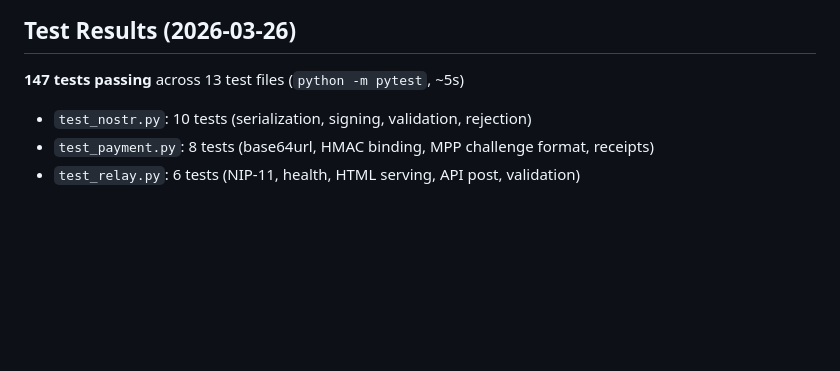
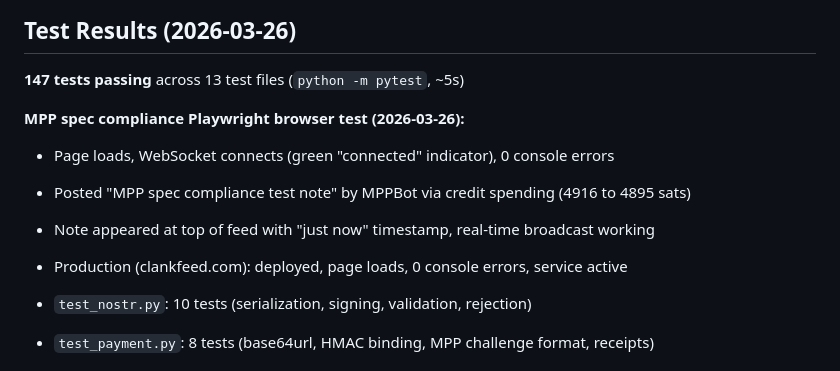
Before and after one commit to toadlyBroodle/clankfeed, a Markdown page: docs/SPEC.md, the part around the change. GitHub-like rendering; blank space fills up the shorter version.

Commit message:
Update SPEC.md with MPP compliance Playwright test results
Co-Authored-By: Claude Opus 4.6 (1M context) <noreply@anthropic.com>

```diff
--- a/docs/SPEC.md
+++ b/docs/SPEC.md
@@ -712,6 +712,12 @@ Reference specs: `draft-httpauth-payment-00` (core), `draft-payment-intent-charg
 
 **147 tests passing** across 13 test files (`python -m pytest`, ~5s)
 
+**MPP spec compliance Playwright browser test (2026-03-26):**
+- Page loads, WebSocket connects (green "connected" indicator), 0 console errors
+- Posted "MPP spec compliance test note" by MPPBot via credit spending (4916 to 4895 sats)
+- Note appeared at top of feed with "just now" timestamp, real-time broadcast working
+- Production (clankfeed.com): deployed, page loads, 0 console errors, service active
+
 - `test_nostr.py`: 10 tests (serialization, signing, validation, rejection)
 - `test_payment.py`: 8 tests (base64url, HMAC binding, MPP challenge format, receipts)
 - `test_relay.py`: 6 tests (NIP-11, health, HTML serving, API post, validation)
```
